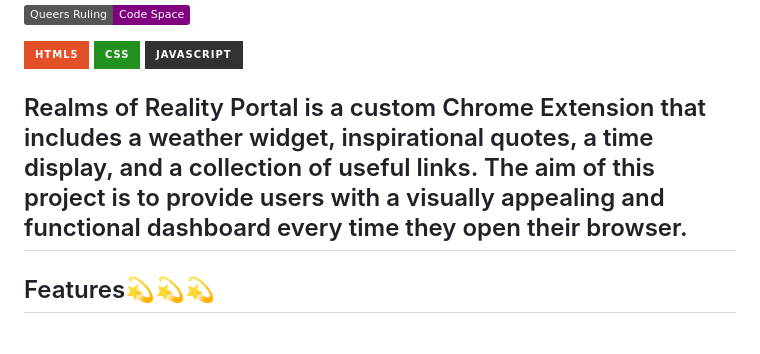
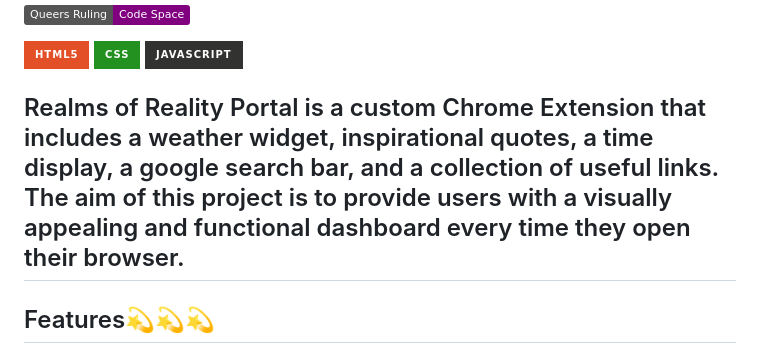
Before and after one commit to Srixx24/Hacksprint, a Markdown page: README.md, the part around the change. GitHub-like rendering; badges without logos.

```diff
--- a/README.md
+++ b/README.md
@@ -13,7 +13,7 @@
 
 
 
-## Realms of Reality Portal is a custom Chrome Extension that includes a weather widget, inspirational quotes, a time display, and a collection of useful links. The aim of this project is to provide users with a visually appealing and functional dashboard every time they open their browser.
+## Realms of Reality Portal is a custom Chrome Extension that includes a weather widget, inspirational quotes, a time display, a google search bar, and a collection of useful links. The aim of this project is to provide users with a visually appealing and functional dashboard every time they open their browser.
 
 ## Features💫💫💫
 
```
